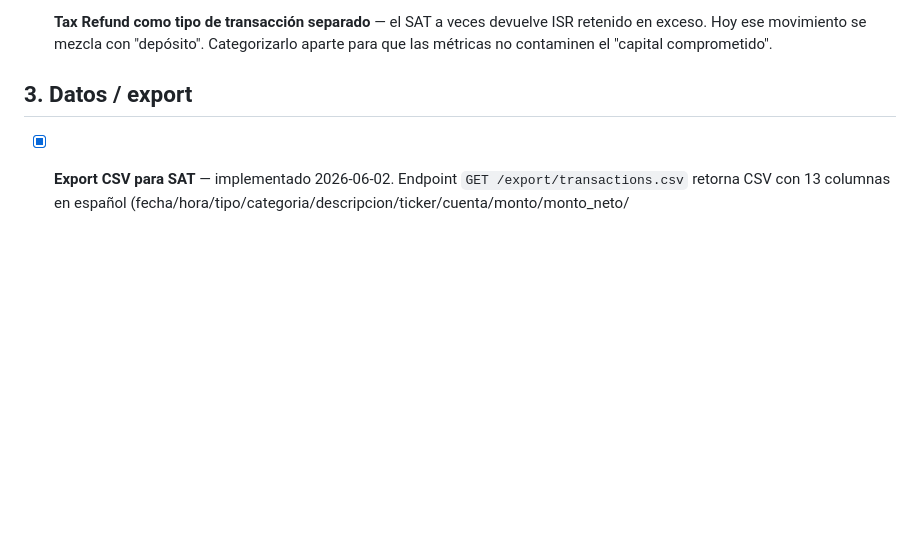
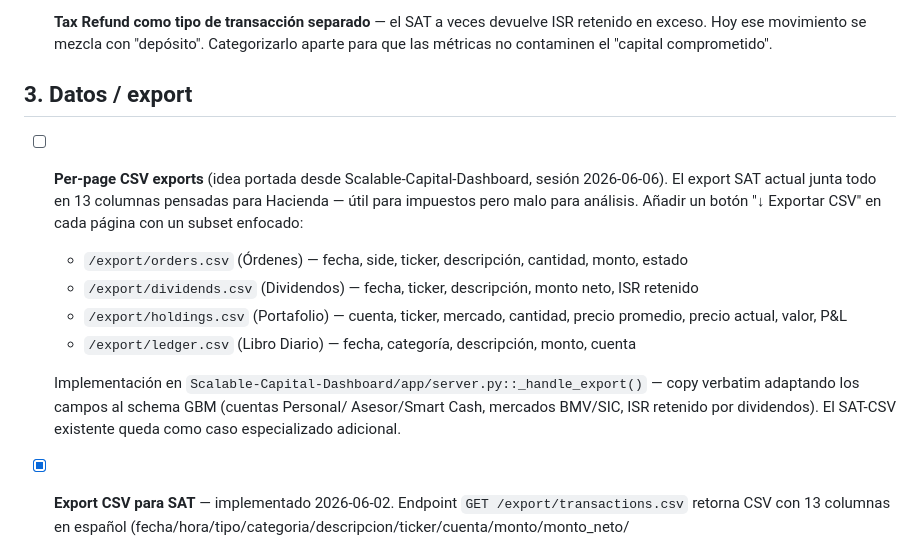
Before and after one commit to cdamken/gbm-dashboard, a Markdown page: BACKLOG.md, the part around the change. Rendered like a GitHub page; blank space fills up the shorter version.

```diff
--- a/BACKLOG.md
+++ b/BACKLOG.md
@@ -115,6 +115,20 @@ no por orden de implementación — agarra el que tenga sentido en su momento.
 
 ## 3. Datos / export
 
+- [ ] **Per-page CSV exports** (idea portada desde Scalable-Capital-Dashboard,
+  sesión 2026-06-06). El export SAT actual junta todo en 13 columnas
+  pensadas para Hacienda — útil para impuestos pero malo para análisis.
+  Añadir un botón "↓ Exportar CSV" en cada página con un subset enfocado:
+  - `/export/orders.csv` (Órdenes) — fecha, side, ticker, descripción, cantidad, monto, estado
+  - `/export/dividends.csv` (Dividendos) — fecha, ticker, descripción, monto neto, ISR retenido
+  - `/export/holdings.csv` (Portafolio) — cuenta, ticker, mercado, cantidad, precio promedio, precio actual, valor, P&L
+  - `/export/ledger.csv` (Libro Diario) — fecha, categoría, descripción, monto, cuenta
+
+  Implementación en `Scalable-Capital-Dashboard/app/server.py::_handle_export()` —
+  copy verbatim adaptando los campos al schema GBM (cuentas Personal/
+  Asesor/Smart Cash, mercados BMV/SIC, ISR retenido por dividendos).
+  El SAT-CSV existente queda como caso especializado adicional.
+
 - [x] **Export CSV para SAT** — implementado 2026-06-02. Endpoint
   `GET /export/transactions.csv` retorna CSV con 13 columnas en español
   (fecha/hora/tipo/categoria/descripcion/ticker/cuenta/monto/monto_neto/
```
